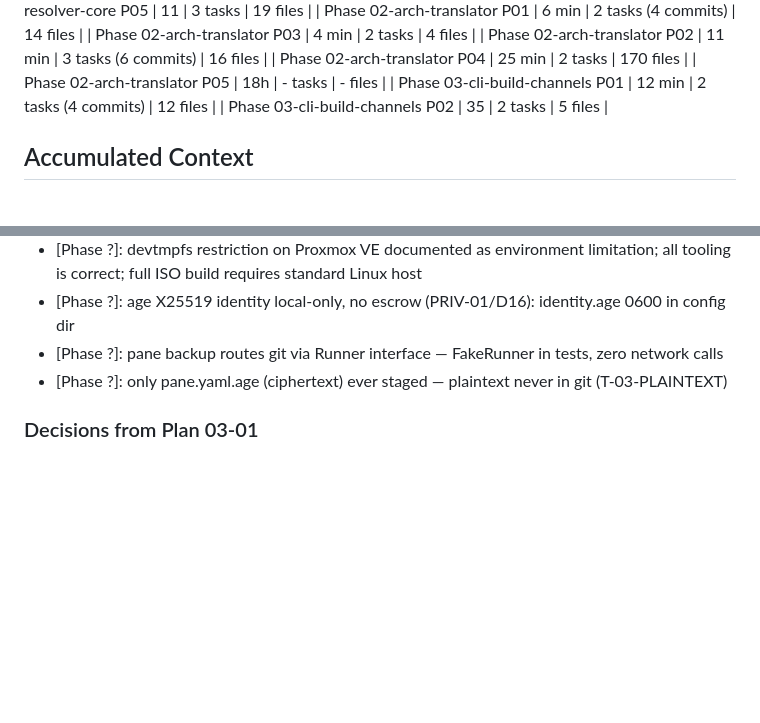
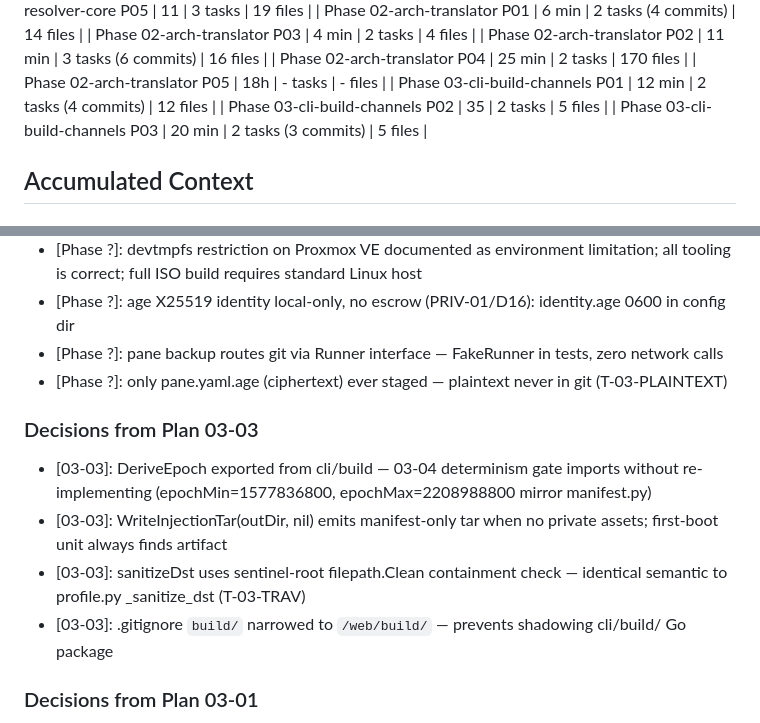
Before and after one commit to mikl0s/DebateOS, a Markdown page: .planning/STATE.md, 2 parts joined by grey strips. Rendered like a GitHub page; blank space fills up the shorter version.

```diff
--- a/.planning/STATE.md
+++ b/.planning/STATE.md
@@ -62,6 +62,7 @@ Progress: [███░░░░░░░] 36%
 | Phase 02-arch-translator P05 | 18h | - tasks | - files |
 | Phase 03-cli-build-channels P01 | 12 min | 2 tasks (4 commits) | 12 files |
 | Phase 03-cli-build-channels P02 | 35 | 2 tasks | 5 files |
+| Phase 03-cli-build-channels P03 | 20 min | 2 tasks (3 commits) | 5 files |
 
 ## Accumulated Context
 
@@ -111,6 +112,13 @@ All D1–D20 + D13a + 7 invariants are LOCKED (docs/09 via PROJECT.md `<decision
 - [Phase ?]: pane backup routes git via Runner interface — FakeRunner in tests, zero network calls
 - [Phase ?]: only pane.yaml.age (ciphertext) ever staged — plaintext never in git (T-03-PLAINTEXT)
 
+### Decisions from Plan 03-03
+
+- [03-03]: DeriveEpoch exported from cli/build — 03-04 determinism gate imports without re-implementing (epochMin=1577836800, epochMax=2208988800 mirror manifest.py)
+- [03-03]: WriteInjectionTar(outDir, nil) emits manifest-only tar when no private assets; first-boot unit always finds artifact
+- [03-03]: sanitizeDst uses sentinel-root filepath.Clean containment check — identical semantic to profile.py _sanitize_dst (T-03-TRAV)
+- [03-03]: .gitignore `build/` narrowed to `/web/build/` — prevents shadowing cli/build/ Go package
+
 ### Decisions from Plan 03-01
 
 - [03-01]: Runner interface uses variadic args (exec.Command(name, args...)); never sh -c — T-03-AI mitigation
```
Also changed, not shown: other parts of .planning/STATE.md (+10 -10 lines), .planning/ROADMAP.md (+1 -1 lines), 1 other file.
